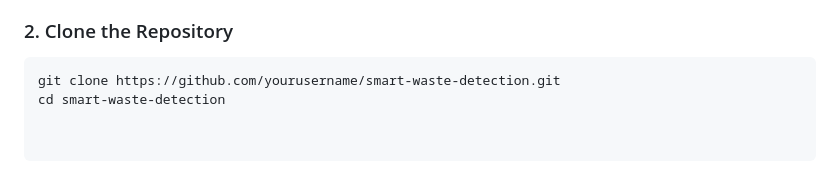
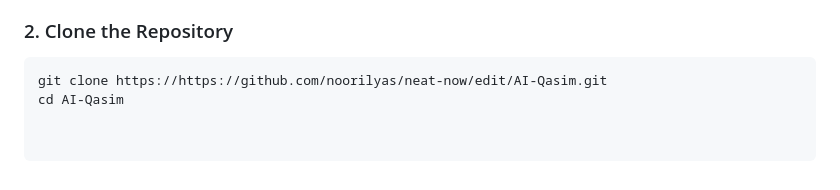
Before and after one commit to noorilyas/neat-now, a Markdown page: README.md, the part around the change. Rendered like a GitHub page.

Commit message:
Update clone instructions in README

````diff
--- a/README.md
+++ b/README.md
@@ -91,5 +91,5 @@ Training was performed on a **NVIDIA T4 GPU** (Kaggle) with mixed precision.
 ### 2. Clone the Repository
 
 ```bash
-git clone https://github.com/yourusername/smart-waste-detection.git
-cd smart-waste-detection
+git clone https://https://github.com/noorilyas/neat-now/edit/AI-Qasim.git
+cd AI-Qasim
````
